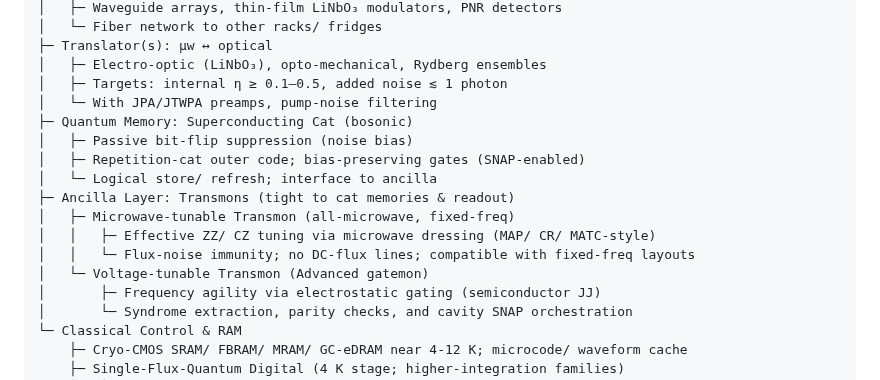
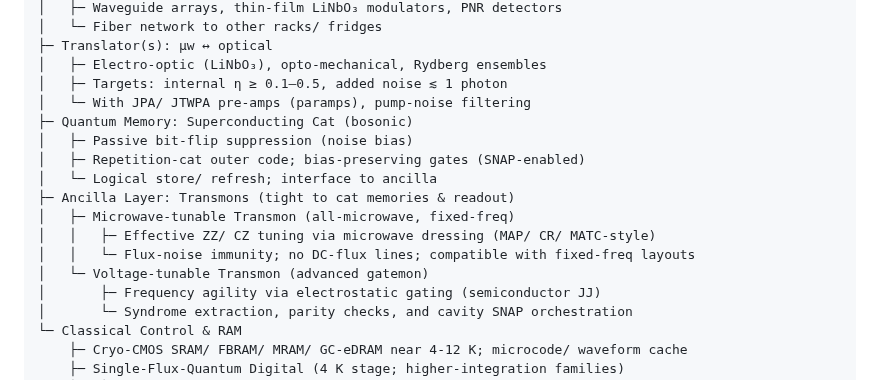
Before and after one commit to OJB-Quantum/QC-Hardware-How-To, a Markdown page: README.md, the part around the change. Drawn GitHub-style.

Commit message:
Fix formatting and capitalization in README.md
Signed-off-by: Onri Jay Benally <88035770+OJB-Quantum@users.noreply.github.com>

```diff
--- a/README.md
+++ b/README.md
@@ -1281,7 +1281,7 @@ Heterogeneous Quantum Computer (Architected for Fault-Tolerant Compatibility)
 ├─ Translator(s): μw ↔ optical
 │   ├─ Electro-optic (LiNbO₃), opto-mechanical, Rydberg ensembles
 │   ├─ Targets: internal η ≥ 0.1–0.5, added noise ≲ 1 photon
-│   └─ With JPA/JTWPA preamps, pump-noise filtering
+│   └─ With JPA/ JTWPA pre-amps (paramps), pump-noise filtering
 ├─ Quantum Memory: Superconducting Cat (bosonic)
 │   ├─ Passive bit-flip suppression (noise bias)
 │   ├─ Repetition-cat outer code; bias-preserving gates (SNAP-enabled)
@@ -1290,7 +1290,7 @@ Heterogeneous Quantum Computer (Architected for Fault-Tolerant Compatibility)
 │   ├─ Microwave-tunable Transmon (all-microwave, fixed-freq)
 │   │   ├─ Effective ZZ/ CZ tuning via microwave dressing (MAP/ CR/ MATC-style)
 │   │   └─ Flux-noise immunity; no DC-flux lines; compatible with fixed-freq layouts
-│   └─ Voltage-tunable Transmon (Advanced gatemon)
+│   └─ Voltage-tunable Transmon (advanced gatemon)
 │       ├─ Frequency agility via electrostatic gating (semiconductor JJ)
 │       └─ Syndrome extraction, parity checks, and cavity SNAP orchestration
 └─ Classical Control & RAM
```
